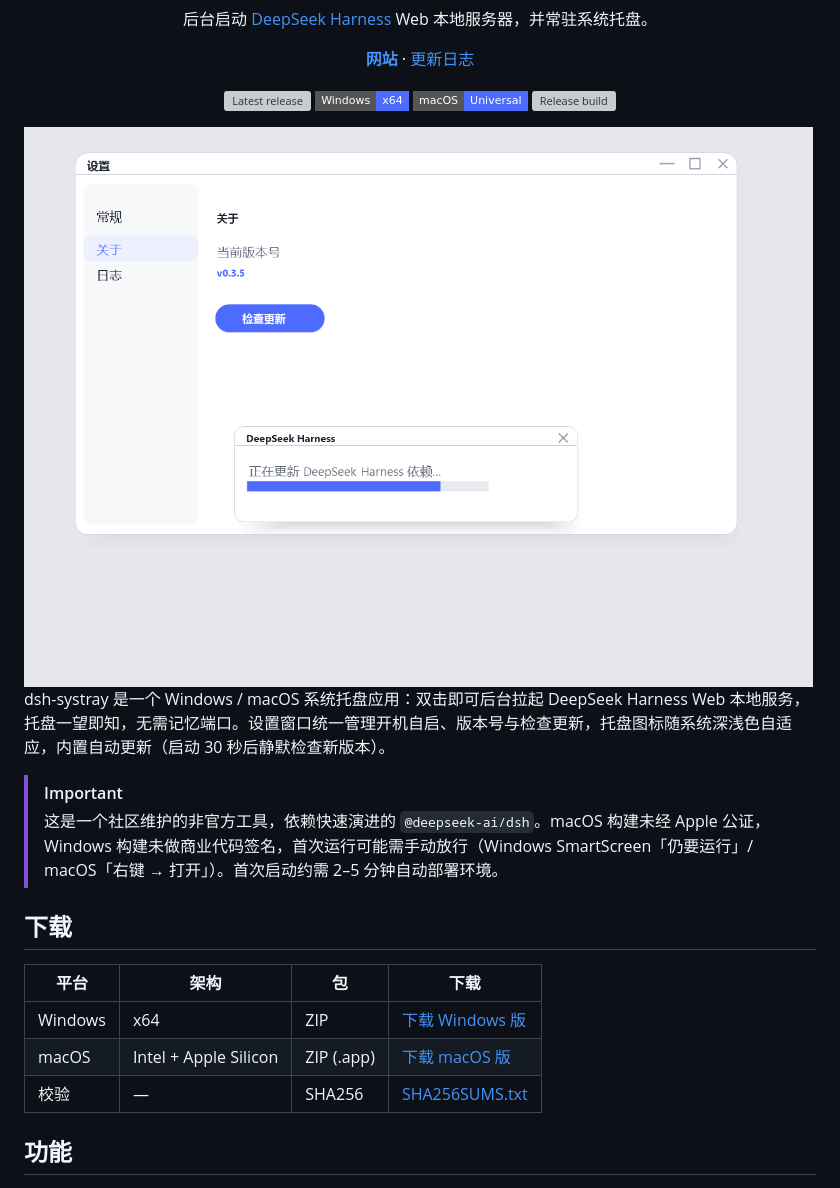
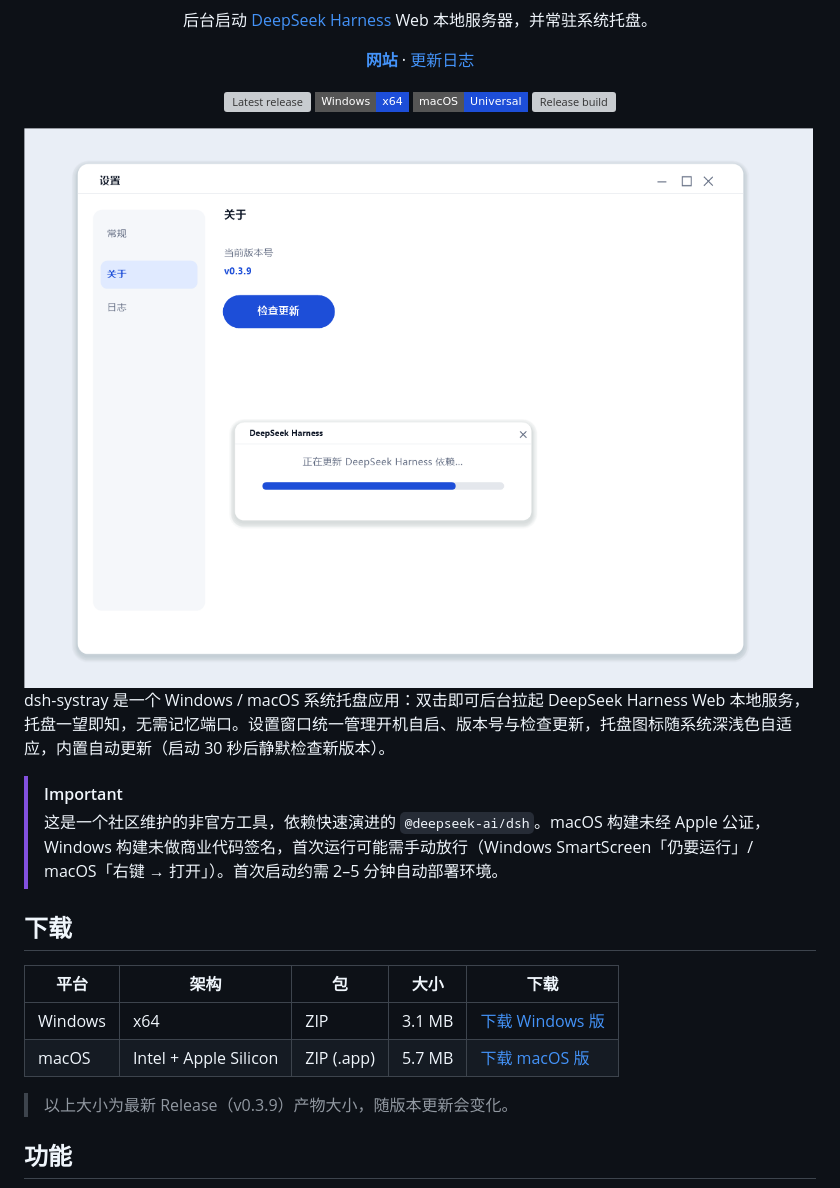
Before and after one commit to refyon/dsh-systray, a Markdown page: README.md, the part around the change. Rendered like a GitHub page; pictures changed too: docs/screenshot.png; badges without logos; grey boxes are pictures that could not be loaded.

```diff
--- a/README.md
+++ b/README.md
@@ -16,9 +16,9 @@
 </p>
 
 <p align="center">
-  <a href="https://github.com/refyon/dsh-systray/releases/latest"><img alt="Latest release" src="https://img.shields.io/github/v/release/refyon/dsh-systray?style=flat-square&color=4d6bfe" /></a>
-  <img alt="Windows x64" src="https://img.shields.io/badge/Windows-x64-4d6bfe.svg?style=flat-square" />
-  <img alt="macOS" src="https://img.shields.io/badge/macOS-Universal-4d6bfe.svg?style=flat-square" />
+  <a href="https://github.com/refyon/dsh-systray/releases/latest"><img alt="Latest release" src="https://img.shields.io/github/v/release/refyon/dsh-systray?style=flat-square&color=1d4ed8" /></a>
+  <img alt="Windows x64" src="https://img.shields.io/badge/Windows-x64-1d4ed8.svg?style=flat-square" />
+  <img alt="macOS" src="https://img.shields.io/badge/macOS-Universal-1d4ed8.svg?style=flat-square" />
   <a href="https://github.com/refyon/dsh-systray/actions/workflows/release.yml"><img alt="Release build" src="https://github.com/refyon/dsh-systray/actions/workflows/release.yml/badge.svg" /></a>
 </p>
 
@@ -31,11 +31,12 @@ dsh-systray 是一个 Windows / macOS 系统托盘应用：双击即可后台拉
 
 ## 下载
 
-| 平台 | 架构 | 包 | 下载 |
-| --- | --- | --- | --- |
-| Windows | x64 | ZIP | [下载 Windows 版](https://github.com/refyon/dsh-systray/releases/latest/download/dsh-systray-windows-x64.zip) |
-| macOS | Intel + Apple Silicon | ZIP (.app) | [下载 macOS 版](https://github.com/refyon/dsh-systray/releases/latest/download/dsh-systray-macos-universal.zip) |
-| 校验 | — | SHA256 | [SHA256SUMS.txt](https://github.com/refyon/dsh-systray/releases/latest/download/SHA256SUMS.txt) |
+| 平台 | 架构 | 包 | 大小 | 下载 |
+| --- | --- | --- | --- | --- |
+| Windows | x64 | ZIP | 3.1 MB | [下载 Windows 版](https://github.com/refyon/dsh-systray/releases/latest/download/dsh-systray-windows-x64.zip) |
+| macOS | Intel + Apple Silicon | ZIP (.app) | 5.7 MB | [下载 macOS 版](https://github.com/refyon/dsh-systray/releases/latest/download/dsh-systray-macos-universal.zip) |
+
+> 以上大小为最新 Release（v0.3.9）产物大小，随版本更新会变化。
 
 ## 功能
 
```
Also changed, not shown: app-icon.png, 11 other files.
